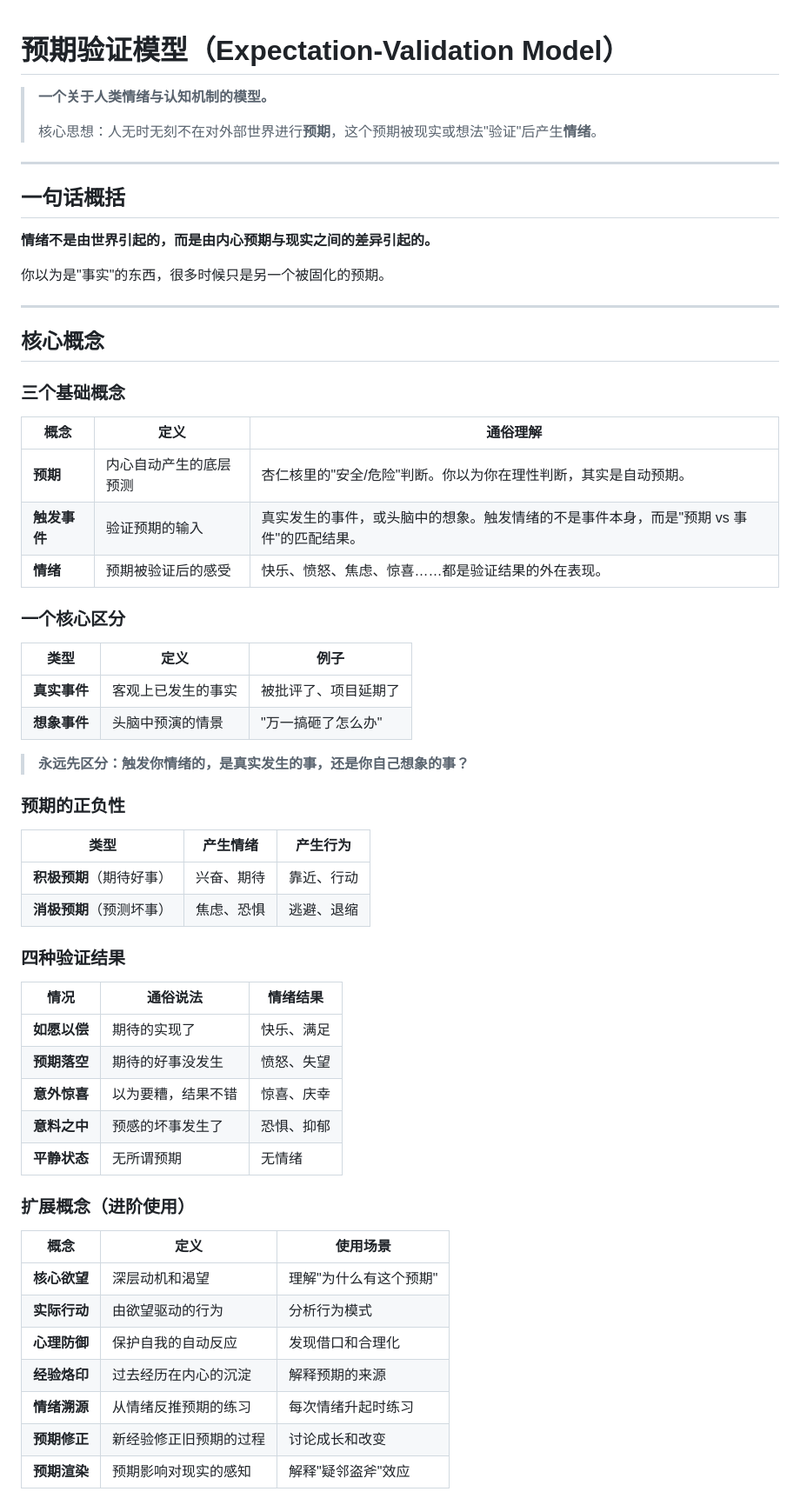
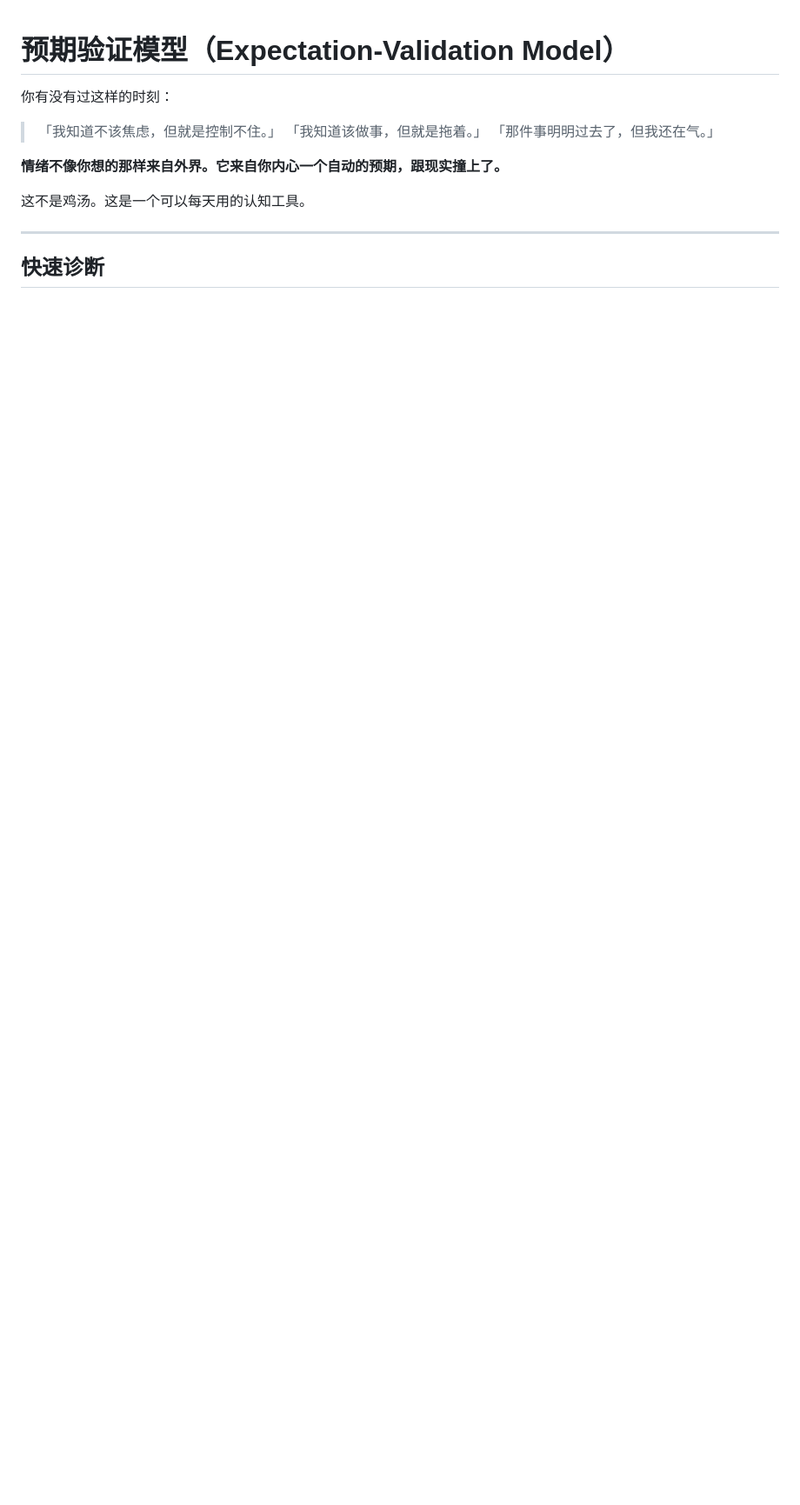
Before and after one commit to ankifyh/object-b-framework, a Markdown page: README.md, the part around one of its changes. Shown at 87% size. Drawn GitHub-style; blank space fills up the shorter version.

```diff
--- a/README.md
+++ b/README.md
@@ -1,64 +1,16 @@
 # 预期验证模型（Expectation-Validation Model）
 
-> **一个关于人类情绪与认知机制的模型。**
->
-> 核心思想：人无时无刻不在对外部世界进行**预期**，这个预期被现实或想法"验证"后产生**情绪**。
+你有没有过这样的时刻：
+
+> 「我知道不该焦虑，但就是控制不住。」
+> 「我知道该做事，但就是拖着。」
+> 「那件事明明过去了，但我还在气。」
+
+**情绪不像你想的那样来自外界。它来自你内心一个自动的预期，跟现实撞上了。**
+
+这不是鸡汤。这是一个可以每天用的认知工具。
 
 ---
 
-## 一句话概括
+## 快速诊断
 
-**情绪不是由世界引起的，而是由内心预期与现实之间的差异引起的。**
-
-你以为是"事实"的东西，很多时候只是另一个被固化的预期。
-
----
-
-## 核心概念
-
-### 三个基础概念
-
-| 概念 | 定义 | 通俗理解 |
-|------|------|---------|
-| **预期** | 内心自动产生的底层预测 | 杏仁核里的"安全/危险"判断。你以为你在理性判断，其实是自动预期。 |
-| **触发事件** | 验证预期的输入 | 真实发生的事件，或头脑中的想象。触发情绪的不是事件本身，而是"预期 vs 事件"的匹配结果。 |
-| **情绪** | 预期被验证后的感受 | 快乐、愤怒、焦虑、惊喜……都是验证结果的外在表现。 |
-
-### 一个核心区分
-
-| 类型 | 定义 | 例子 |
-|------|------|------|
-| **真实事件** | 客观上已发生的事实 | 被批评了、项目延期了 |
-| **想象事件** | 头脑中预演的情景 | "万一搞砸了怎么办" |
-
-> **永远先区分：触发你情绪的，是真实发生的事，还是你自己想象的事？**
-
-### 预期的正负性
-
-| 类型 | 产生情绪 | 产生行为 |
-|------|---------|---------|
-| **积极预期**（期待好事） | 兴奋、期待 | 靠近、行动 |
-| **消极预期**（预测坏事） | 焦虑、恐惧 | 逃避、退缩 |
-
-### 四种验证结果
-
-| 情况 | 通俗说法 | 情绪结果 |
-|------|---------|---------|
-| **如愿以偿** | 期待的实现了 | 快乐、满足 |
-| **预期落空** | 期待的好事没发生 | 愤怒、失望 |
-| **意外惊喜** | 以为要糟，结果不错 | 惊喜、庆幸 |
-| **意料之中** | 预感的坏事发生了 | 恐惧、抑郁 |
-| **平静状态** | 无所谓预期 | 无情绪 |
-
-### 扩展概念（进阶使用）
-
-| 概念 | 定义 | 使用场景 |
-|------|------|---------|
-| **核心欲望** | 深层动机和渴望 | 理解"为什么有这个预期" |
-| **实际行动** | 由欲望驱动的行为 | 分析行为模式 |
-| **心理防御** | 保护自我的自动反应 | 发现借口和合理化 |
-| **经验烙印** | 过去经历在内心的沉淀 | 解释预期的来源 |
-| **情绪溯源** | 从情绪反推预期的练习 | 每次情绪升起时练习 |
-| **预期修正** | 新经验修正旧预期的过程 | 讨论成长和改变 |
-| **预期渲染** | 预期影响对现实的感知 | 解释"疑邻盗斧"效应 |
-
```
Also changed, not shown: other parts of README.md (+109 -96 lines), docs/content-plan.md (added, +175 -0 lines), docs/template.md (added, +57 -0 lines).
